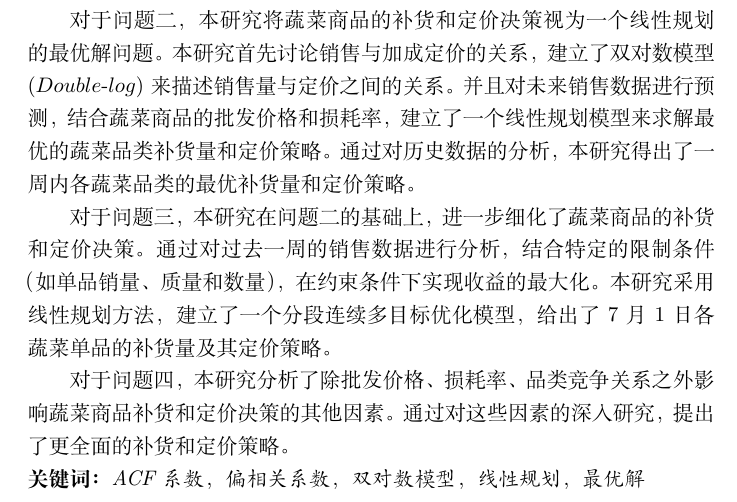
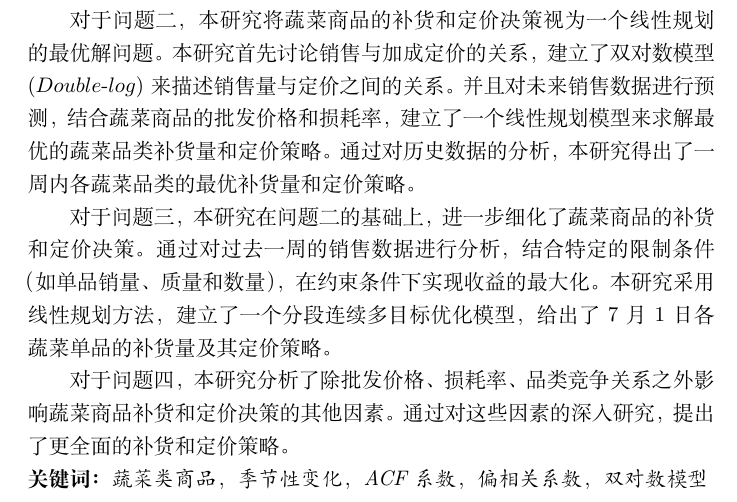
Before and after one commit to mikulovesuki/----, a LaTeX document (暑假建模.tex): part of page 1 of 15, cut so that both start at the same text. Compiled offline with XeLaTeX.

Commit message:
修改关键词

```diff
--- a/暑假建模.tex
+++ b/暑假建模.tex
@@ -50,7 +50,7 @@
 对于问题四，本研究分析了除批发价格、损耗率、品类竞争关系之外影响蔬菜商品补货和定价决策的其他因素。通过对这些因素的深入研究，提出了更全面的补货和定价策略。
 
 \noindent
-\textbf{关键词：}\textit{ACF系数}，\textit{偏相关系数}，\textit{双对数模型}，\textit{线性规划}，\textit{最优解}
+\textbf{关键词：}\textit{蔬菜类商品}，\textit{季节性变化}，\textit{ACF系数}，\textit{偏相关系数}，\textit{双对数模型}
 
 \section{问题复述}
 
```
Also changed, not shown: 暑假建模.pdf.
